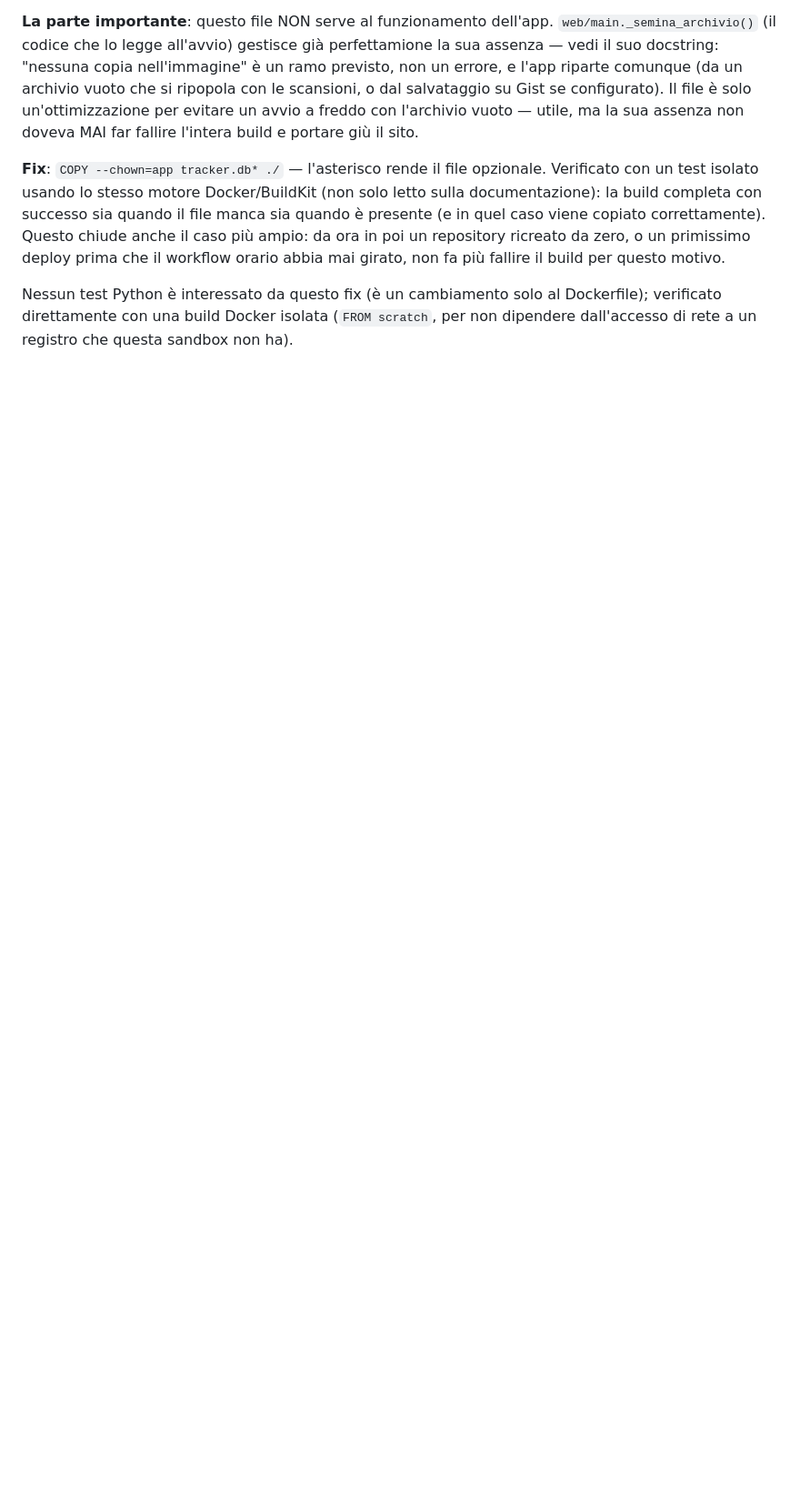
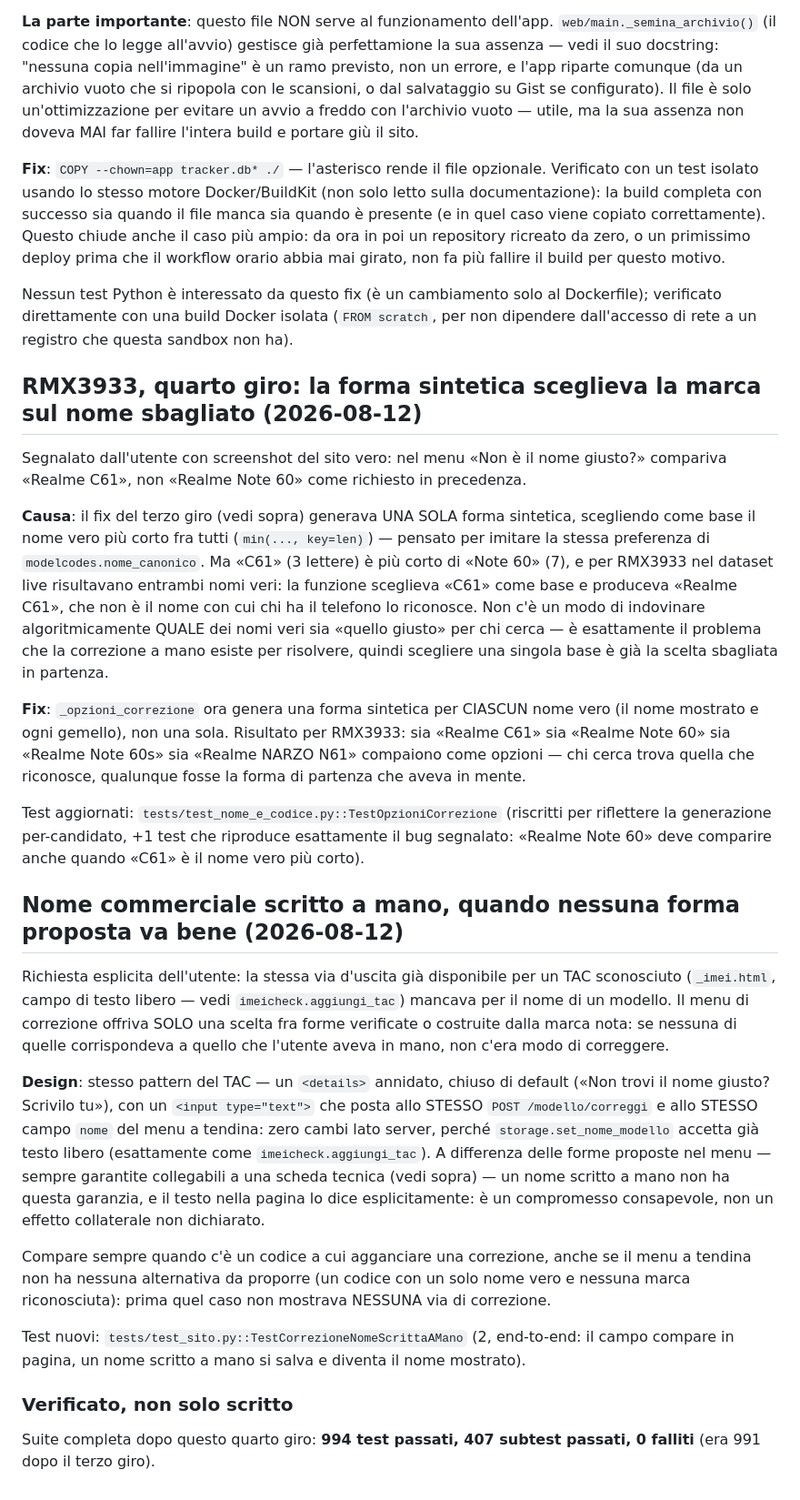
Before and after one commit to rikyroky91-commits/android-updater, a Markdown page: FONTI.md, the part around the change. Shown at 91% size. Drawn GitHub-style; blank space fills up the shorter version.

```diff
--- a/FONTI.md
+++ b/FONTI.md
@@ -1721,3 +1721,67 @@ Nessun test Python è interessato da questo fix (è un cambiamento solo
 al Dockerfile); verificato direttamente con una build Docker isolata
 (`FROM scratch`, per non dipendere dall'accesso di rete a un registro
 che questa sandbox non ha).
+
+## RMX3933, quarto giro: la forma sintetica sceglieva la marca sul nome sbagliato (2026-08-12)
+
+Segnalato dall'utente con screenshot del sito vero: nel menu «Non è il
+nome giusto?» compariva «Realme C61», non «Realme Note 60» come
+richiesto in precedenza.
+
+**Causa**: il fix del terzo giro (vedi sopra) generava UNA SOLA forma
+sintetica, scegliendo come base il nome vero più corto fra tutti
+(`min(..., key=len)`) — pensato per imitare la stessa preferenza di
+`modelcodes.nome_canonico`. Ma «C61» (3 lettere) è più corto di «Note
+60» (7), e per RMX3933 nel dataset live risultavano entrambi nomi veri:
+la funzione sceglieva «C61» come base e produceva «Realme C61», che non
+è il nome con cui chi ha il telefono lo riconosce. Non c'è un modo di
+indovinare algoritmicamente QUALE dei nomi veri sia «quello giusto» per
+chi cerca — è esattamente il problema che la correzione a mano esiste
+per risolvere, quindi scegliere una singola base è già la scelta
+sbagliata in partenza.
+
+**Fix**: `_opzioni_correzione` ora genera una forma sintetica per
+CIASCUN nome vero (il nome mostrato e ogni gemello), non una sola.
+Risultato per RMX3933: sia «Realme C61» sia «Realme Note 60» sia «Realme
+Note 60s» sia «Realme NARZO N61» compaiono come opzioni — chi cerca
+trova quella che riconosce, qualunque fosse la forma di partenza che
+aveva in mente.
+
+Test aggiornati: `tests/test_nome_e_codice.py::TestOpzioniCorrezione`
+(riscritti per riflettere la generazione per-candidato, +1 test che
+riproduce esattamente il bug segnalato: «Realme Note 60» deve comparire
+anche quando «C61» è il nome vero più corto).
+
+## Nome commerciale scritto a mano, quando nessuna forma proposta va bene (2026-08-12)
+
+Richiesta esplicita dell'utente: la stessa via d'uscita già disponibile
+per un TAC sconosciuto (`_imei.html`, campo di testo libero — vedi
+`imeicheck.aggiungi_tac`) mancava per il nome di un modello. Il menu di
+correzione offriva SOLO una scelta fra forme verificate o costruite
+dalla marca nota: se nessuna di quelle corrispondeva a quello che
+l'utente aveva in mano, non c'era modo di correggere.
+
+**Design**: stesso pattern del TAC — un `<details>` annidato, chiuso di
+default («Non trovi il nome giusto? Scrivilo tu»), con un `<input
+type="text">` che posta allo STESSO `POST /modello/correggi` e allo
+STESSO campo `nome` del menu a tendina: zero cambi lato server, perché
+`storage.set_nome_modello` accetta già testo libero (esattamente come
+`imeicheck.aggiungi_tac`). A differenza delle forme proposte nel menu —
+sempre garantite collegabili a una scheda tecnica (vedi sopra) — un nome
+scritto a mano non ha questa garanzia, e il testo nella pagina lo dice
+esplicitamente: è un compromesso consapevole, non un effetto collaterale
+non dichiarato.
+
+Compare sempre quando c'è un codice a cui agganciare una correzione,
+anche se il menu a tendina non ha nessuna alternativa da proporre (un
+codice con un solo nome vero e nessuna marca riconosciuta): prima quel
+caso non mostrava NESSUNA via di correzione.
+
+Test nuovi: `tests/test_sito.py::TestCorrezioneNomeScrittaAMano` (2,
+end-to-end: il campo compare in pagina, un nome scritto a mano si
+salva e diventa il nome mostrato).
+
+### Verificato, non solo scritto
+
+Suite completa dopo questo quarto giro: **994 test passati, 407
+subtest passati, 0 falliti** (era 991 dopo il terzo giro).
```
Also changed, not shown: passaggio-consegne-v55.md (added, +274 -0 lines).
